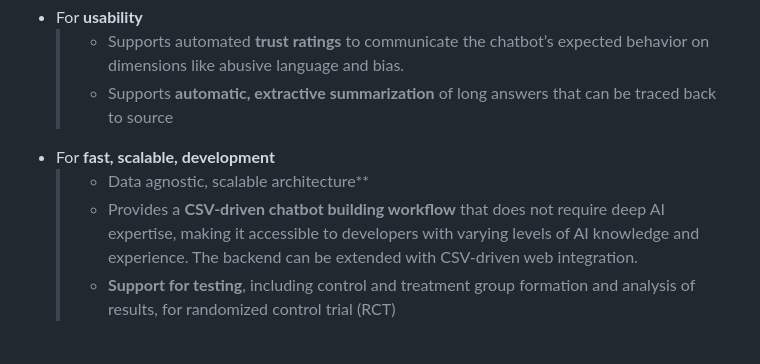
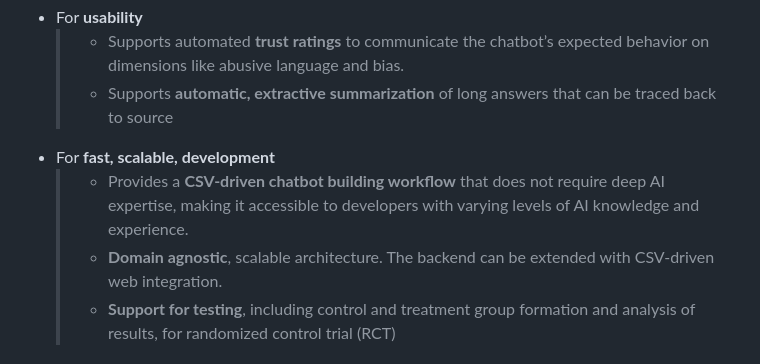
Before and after one commit to ai4society/trustworthy-chatbot, a Markdown page: README.md, the part around the change. Drawn GitHub-style.

```diff
--- a/README.md
+++ b/README.md
@@ -10,8 +10,8 @@ SafeChat is an architecture that aims to provide a safe and secure environment f
    >- Supports automated **trust ratings** to  communicate the chatbot’s expected behavior on dimensions like abusive language and bias.
    >- Supports **automatic, extractive summarization** of long answers that can be traced back to source
 - For **fast, scalable, development**
-   >- Data agnostic, scalable architecture**
-   >- Provides a **CSV-driven chatbot building workflow** that does not require deep AI expertise, making it accessible to developers with varying levels of AI knowledge and experience. The backend can be extended with CSV-driven web integration.
+   >- Provides a **CSV-driven chatbot building workflow** that does not require deep AI expertise, making it accessible to developers with varying levels of AI knowledge and experience.
+   >- **Domain agnostic**, scalable architecture. The backend can be extended with CSV-driven web integration.
    >- **Support for testing**, including control and treatment group formation and analysis of results, for randomized control trial (RCT)
 
 ## 📋 Prerequisites
```
